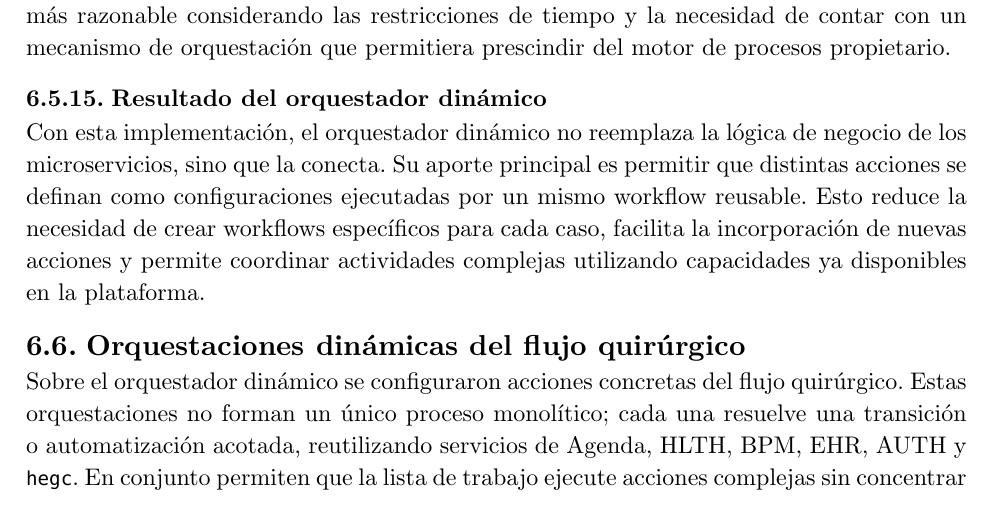
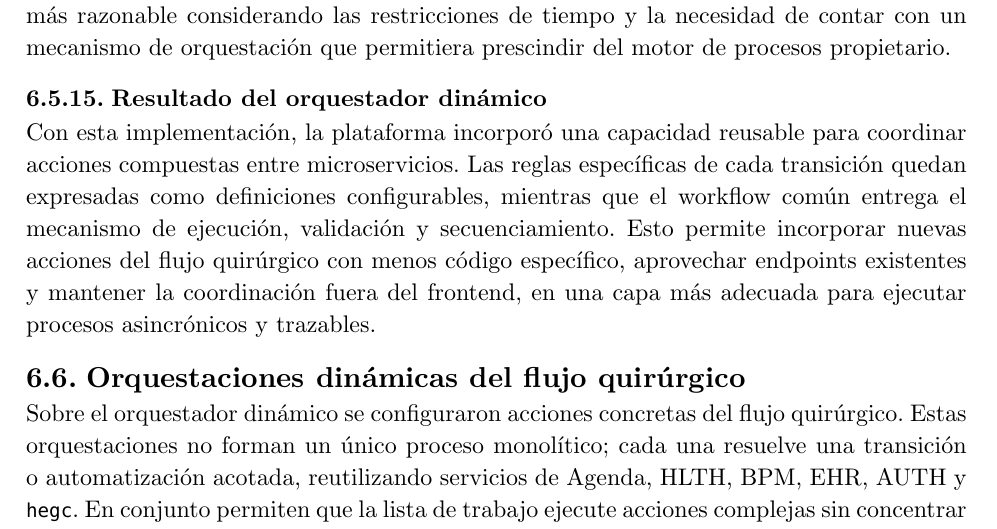
Before and after one commit to frgonzal/informe-final-memoria-dcc, a Typst document (main.typ): part of page 65 of 76, cut so that both start at the same text. Compiled offline with Typst 0.15.

Commit message:
mejora implementacion orquestador dinamico

```diff
--- a/main.typ
+++ b/main.typ
@@ -910,7 +910,7 @@
 
   === Resultado del orquestador dinámico
 
-  Con esta implementación, el orquestador dinámico no reemplaza la lógica de negocio de los microservicios, sino que la conecta. Su aporte principal es permitir que distintas acciones se definan como configuraciones ejecutadas por un mismo workflow reusable. Esto reduce la necesidad de crear workflows específicos para cada caso, facilita la incorporación de nuevas acciones y permite coordinar actividades complejas utilizando capacidades ya disponibles en la plataforma.
+  Con esta implementación, la plataforma incorporó una capacidad reusable para coordinar acciones compuestas entre microservicios. Las reglas específicas de cada transición quedan expresadas como definiciones configurables, mientras que el workflow común entrega el mecanismo de ejecución, validación y secuenciamiento. Esto permite incorporar nuevas acciones del flujo quirúrgico con menos código específico, aprovechar endpoints existentes y mantener la coordinación fuera del frontend, en una capa más adecuada para ejecutar procesos asincrónicos y trazables.
 
   == Orquestaciones dinámicas del flujo quirúrgico
 
```
